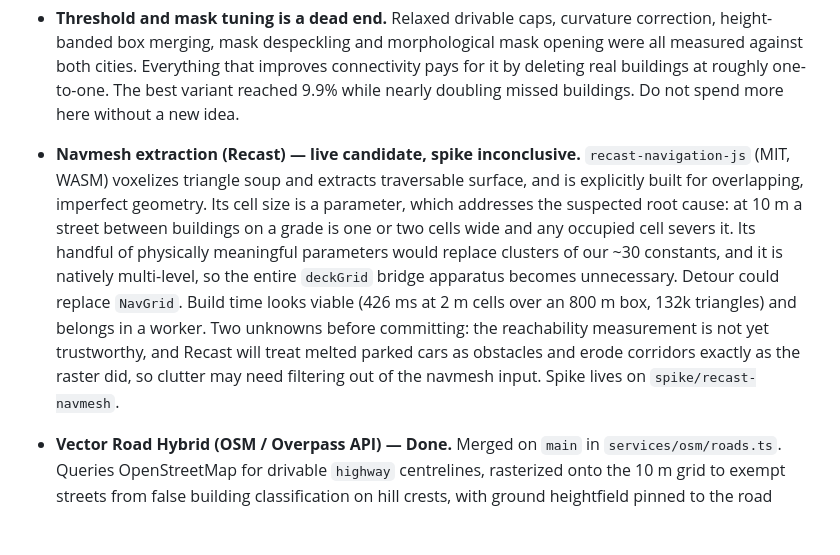
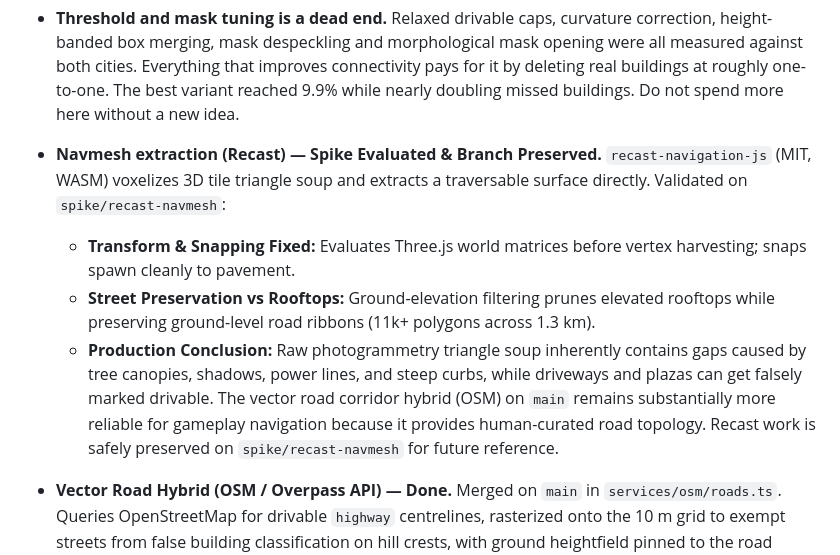
Before and after one commit to goggledefogger/smugglers-town-3d, a Markdown page: docs/ROADMAP.md, the part around the change. Drawn GitHub-style; blank space fills up the shorter version.

```diff
--- a/docs/ROADMAP.md
+++ b/docs/ROADMAP.md
@@ -161,20 +161,12 @@ the wrong one.**
   one-to-one. The best variant reached 9.9% while nearly doubling missed
   buildings. Do not spend more here without a new idea.
 
-- **Navmesh extraction (Recast) — live candidate, spike inconclusive.**
-  `recast-navigation-js` (MIT, WASM) voxelizes triangle soup and extracts
-  traversable surface, and is explicitly built for overlapping, imperfect
-  geometry. Its cell size is a parameter, which addresses the suspected root
-  cause: at 10 m a street between buildings on a grade is one or two cells wide
-  and any occupied cell severs it. Its handful of physically meaningful
-  parameters would replace clusters of our ~30 constants, and it is natively
-  multi-level, so the entire `deckGrid` bridge apparatus becomes unnecessary.
-  Detour could replace `NavGrid`. Build time looks viable (426 ms at 2 m cells
-  over an 800 m box, 132k triangles) and belongs in a worker. Two unknowns
-  before committing: the reachability measurement is not yet trustworthy, and
-  Recast will treat melted parked cars as obstacles and erode corridors exactly
-  as the raster did, so clutter may need filtering out of the navmesh input.
-  Spike lives on `spike/recast-navmesh`.
+- **Navmesh extraction (Recast) — Spike Evaluated & Branch Preserved.**
+  `recast-navigation-js` (MIT, WASM) voxelizes 3D tile triangle soup and extracts
+  a traversable surface directly. Validated on `spike/recast-navmesh`:
+  - **Transform & Snapping Fixed:** Evaluates Three.js world matrices before vertex harvesting; snaps spawn cleanly to pavement.
+  - **Street Preservation vs Rooftops:** Ground-elevation filtering prunes elevated rooftops while preserving ground-level road ribbons (11k+ polygons across 1.3 km).
+  - **Production Conclusion:** Raw photogrammetry triangle soup inherently contains gaps caused by tree canopies, shadows, power lines, and steep curbs, while driveways and plazas can get falsely marked drivable. The vector road corridor hybrid (OSM) on `main` remains substantially more reliable for gameplay navigation because it provides human-curated road topology. Recast work is safely preserved on `spike/recast-navmesh` for future reference.
 
 - **Vector Road Hybrid (OSM / Overpass API) — Done.**
   Merged on `main` in `services/osm/roads.ts`. Queries OpenStreetMap for drivable
```
Also changed, not shown: docs/MAP-PIPELINE-BRIEF.md (+4 -2 lines).
